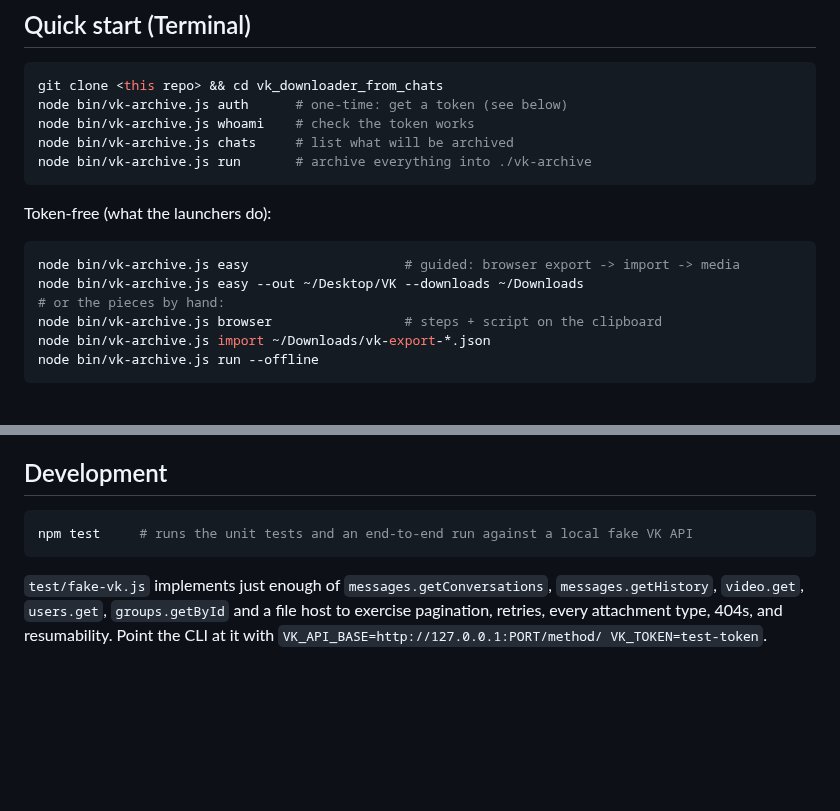
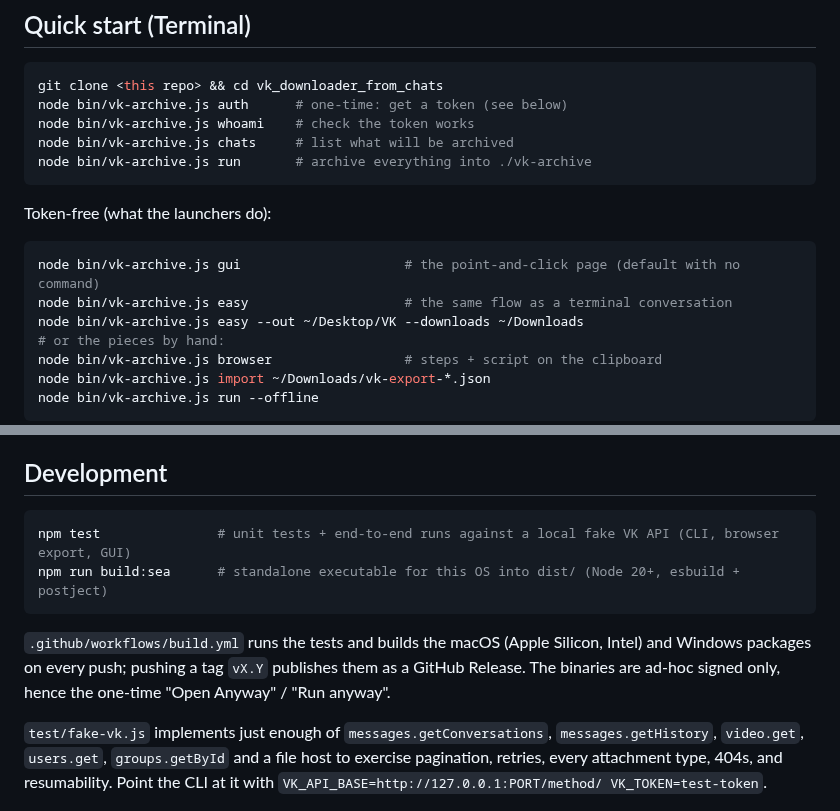
Before and after one commit to mishindanton-hub/vk_downloader_from_chats, a Markdown page: README.md, 2 parts joined by grey strips. Drawn GitHub-style; blank space fills up the shorter version.

````diff
--- a/README.md
+++ b/README.md
@@ -99,7 +102,8 @@ node bin/vk-archive.js run       # archive everything into ./vk-archive
 Token-free (what the launchers do):
 
 ```bash
-node bin/vk-archive.js easy                    # guided: browser export -> import -> media
+node bin/vk-archive.js gui                     # the point-and-click page (default with no command)
+node bin/vk-archive.js easy                    # the same flow as a terminal conversation
 node bin/vk-archive.js easy --out ~/Desktop/VK --downloads ~/Downloads
 # or the pieces by hand:
 node bin/vk-archive.js browser                 # steps + script on the clipboard
@@ -250,8 +254,13 @@ Photos are downloaded at the largest available size. A photo forwarded ten times
 ## Development
 
 ```bash
-npm test     # runs the unit tests and an end-to-end run against a local fake VK API
+npm test               # unit tests + end-to-end runs against a local fake VK API (CLI, browser export, GUI)
+npm run build:sea      # standalone executable for this OS into dist/ (Node 20+, esbuild + postject)
 ```
+
+`.github/workflows/build.yml` runs the tests and builds the macOS (Apple Silicon, Intel)
+and Windows packages on every push; pushing a tag `vX.Y` publishes them as a GitHub Release.
+The binaries are ad-hoc signed only, hence the one-time "Open Anyway" / "Run anyway".
 
 `test/fake-vk.js` implements just enough of `messages.getConversations`,
 `messages.getHistory`, `video.get`, `users.get`, `groups.getById` and a file host to exercise
````
Also changed, not shown: other parts of README.md (+44 -41 lines), docs/gui.png (added), 18 other files.
